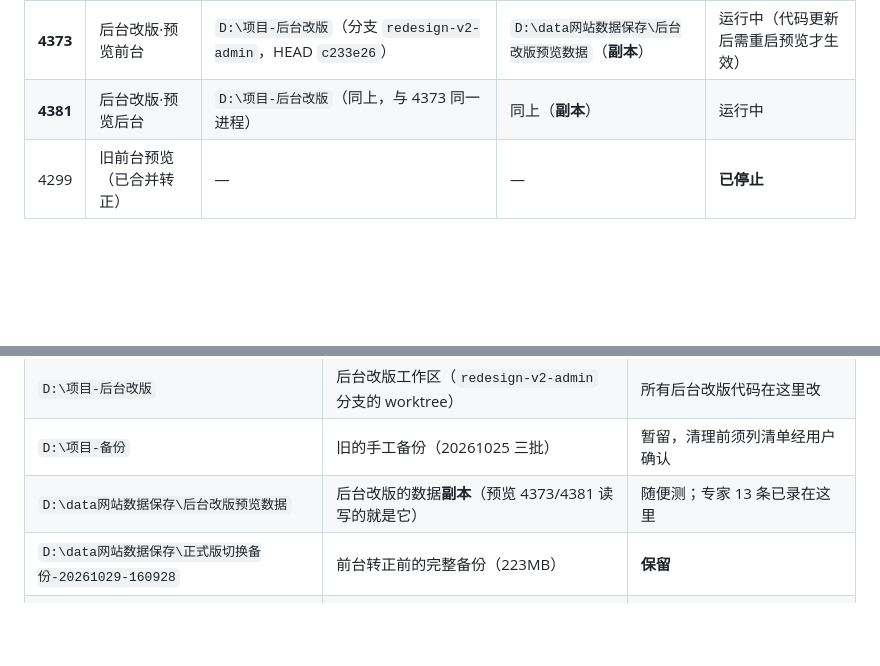
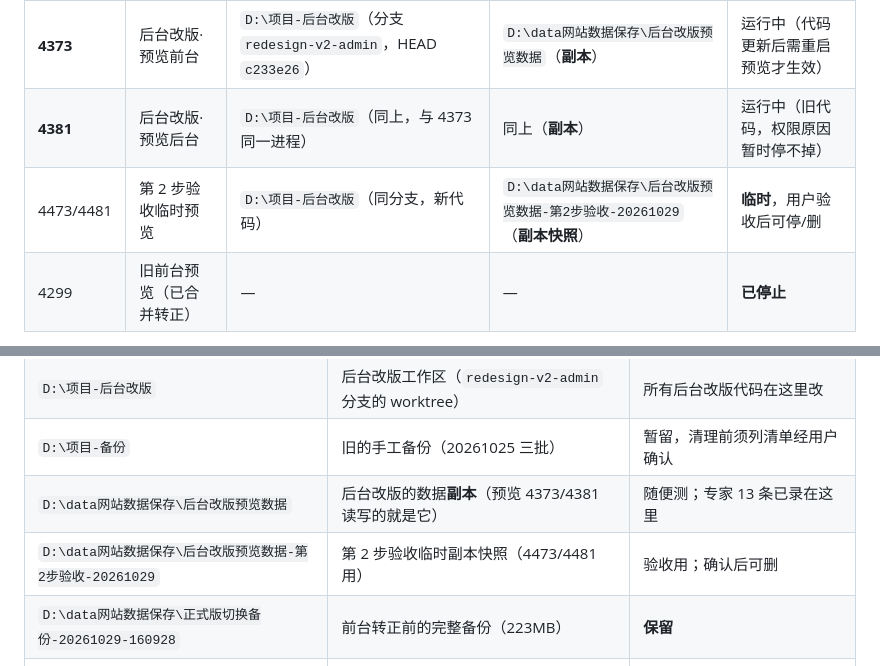
Before and after one commit to lhj37425-cloud/special-octo-eureka, a Markdown page: 后台改版进度与交接.md, 2 parts joined by grey strips. Drawn GitHub-style; blank space fills up the shorter version.

Commit message:
docs: 记录第 2 步验收临时预览（4473/4481，与旧预览数据隔离）
Co-Authored-By: Claude Code <noreply@anthropic.com>

```diff
--- a/后台改版进度与交接.md
+++ b/后台改版进度与交接.md
@@ -11,7 +11,8 @@
 | **4173** | 正式前台（甲方在用） | `D:\项目`（分支 `claude/trusting-shannon-bx9kom`，HEAD `b7c1e74`） | `D:\项目\data`（**真实数据**） | 运行中，**不要停** |
 | **4181** | 正式后台（甲方在用） | `D:\项目`（同上） | `D:\项目\data\admin-backend`（**真实数据**） | 运行中，**不要停** |
 | **4373** | 后台改版·预览前台 | `D:\项目-后台改版`（分支 `redesign-v2-admin`，HEAD `c233e26`） | `D:\data网站数据保存\后台改版预览数据`（**副本**） | 运行中（代码更新后需重启预览才生效） |
-| **4381** | 后台改版·预览后台 | `D:\项目-后台改版`（同上，与 4373 同一进程） | 同上（**副本**） | 运行中 |
+| **4381** | 后台改版·预览后台 | `D:\项目-后台改版`（同上，与 4373 同一进程） | 同上（**副本**） | 运行中（旧代码，权限原因暂时停不掉） |
+| 4473/4481 | 第 2 步验收临时预览 | `D:\项目-后台改版`（同分支，新代码） | `D:\data网站数据保存\后台改版预览数据-第2步验收-20261029`（**副本快照**） | **临时**，用户验收后可停/删 |
 | 4299 | 旧前台预览（已合并转正） | — | — | **已停止** |
 
 - 预览启动方式：`node "D:\项目-后台改版\改版工具\后台预览.cjs"`（或双击同目录 `启动后台预览.cmd`）。脚本内置保护：**数据路径指向 `D:\项目\data` 时拒绝启动**。
@@ -25,6 +26,7 @@
 | `D:\项目-后台改版` | 后台改版工作区（`redesign-v2-admin` 分支的 worktree） | 所有后台改版代码在这里改 |
 | `D:\项目-备份` | 旧的手工备份（20261025 三批） | 暂留，清理前须列清单经用户确认 |
 | `D:\data网站数据保存\后台改版预览数据` | 后台改版的数据**副本**（预览 4373/4381 读写的就是它） | 随便测；专家 13 条已录在这里 |
+| `D:\data网站数据保存\后台改版预览数据-第2步验收-20261029` | 第 2 步验收临时副本快照（4473/4481 用） | 验收用；确认后可删 |
 | `D:\data网站数据保存\正式版切换备份-20261029-160928` | 前台转正前的完整备份（223MB） | **保留** |
 | `D:\data网站数据保存\改版目录清理备份-20261029-163223` | 已删除的 `D:\项目-改版` 的完整备份 | **保留** |
 | `D:\data网站数据保存\后台改造-基线-2026-10-29` | 后台改版"改前"基线截图（69 页×电脑+手机） | 第 8 步总验收对比用 |
```
